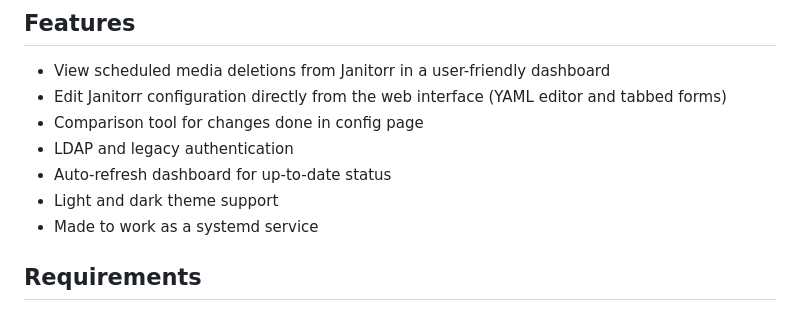
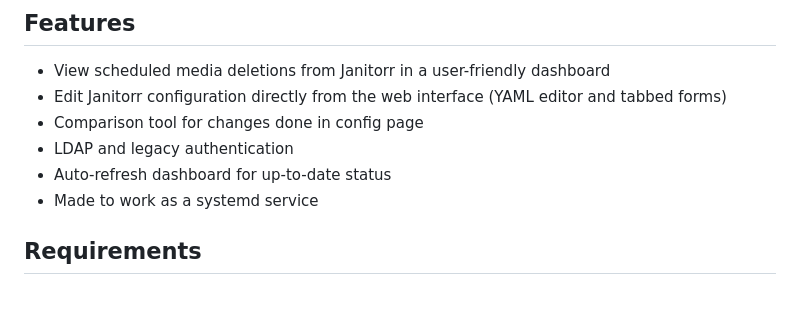
Before and after one commit to botagas/janitorr_gui, a Markdown page: README.md, the part around the change. Rendered like a GitHub page.

Commit message:
not ready for light/dark theme

```diff
--- a/README.md
+++ b/README.md
@@ -10,7 +10,6 @@ A simple Flask-based GUI for Janitorr to view scheduled media deletions and mana
 - Comparison tool for changes done in config page
 - LDAP and legacy authentication
 - Auto-refresh dashboard for up-to-date status
-- Light and dark theme support
 - Made to work as a systemd service
 
 ## Requirements
```
